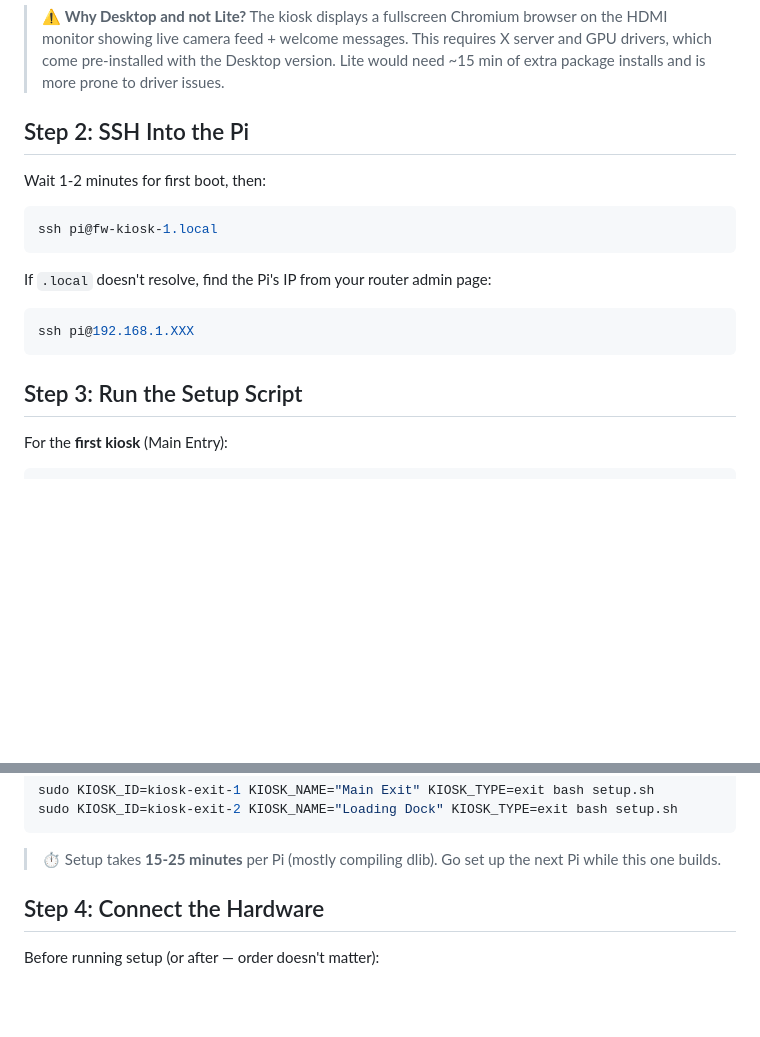
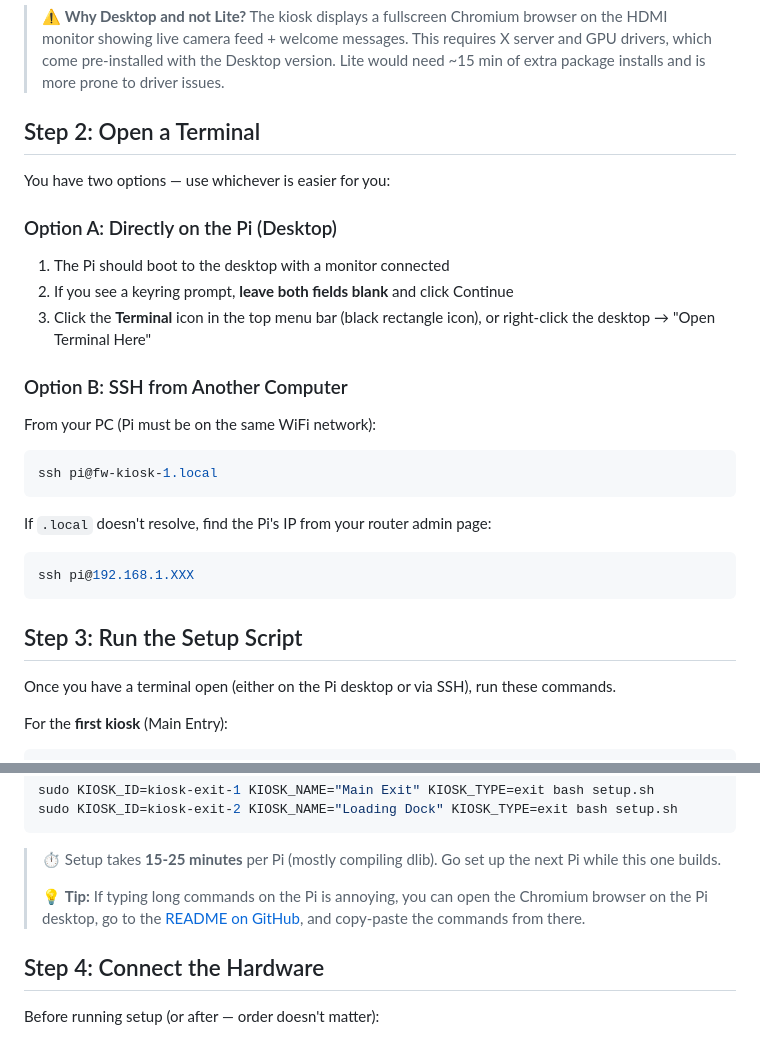
Before and after one commit to nztinversive/fw-attendance, a Markdown page: README.md, 2 parts joined by grey strips. Drawn GitHub-style; blank space fills up the shorter version.

Commit message:
docs: add desktop terminal option alongside SSH for Pi setup
- Step 2 now has Option A (Pi desktop terminal) and Option B (SSH)
- Keyring prompt guidance included
- Tip about copy-pasting commands from GitHub in Pi's browser

````diff
--- a/README.md
+++ b/README.md
@@ -123,9 +123,19 @@ Factory access control system for Fading West. Face recognition at entry/exit po
 
 > ⚠️ **Why Desktop and not Lite?** The kiosk displays a fullscreen Chromium browser on the HDMI monitor showing live camera feed + welcome messages. This requires X server and GPU drivers, which come pre-installed with the Desktop version. Lite would need ~15 min of extra package installs and is more prone to driver issues.
 
-## Step 2: SSH Into the Pi
+## Step 2: Open a Terminal
 
-Wait 1-2 minutes for first boot, then:
+You have two options — use whichever is easier for you:
+
+### Option A: Directly on the Pi (Desktop)
+
+1. The Pi should boot to the desktop with a monitor connected
+2. If you see a keyring prompt, **leave both fields blank** and click Continue
+3. Click the **Terminal** icon in the top menu bar (black rectangle icon), or right-click the desktop → "Open Terminal Here"
+
+### Option B: SSH from Another Computer
+
+From your PC (Pi must be on the same WiFi network):
 
 ```bash
 ssh pi@fw-kiosk-1.local
@@ -138,6 +148,8 @@ ssh pi@192.168.1.XXX
 ```
 
 ## Step 3: Run the Setup Script
+
+Once you have a terminal open (either on the Pi desktop or via SSH), run these commands.
 
 For the **first kiosk** (Main Entry):
 
@@ -161,6 +173,8 @@ sudo KIOSK_ID=kiosk-exit-2 KIOSK_NAME="Loading Dock" KIOSK_TYPE=exit bash setup.
 ```
 
 > ⏱ Setup takes **15-25 minutes** per Pi (mostly compiling dlib). Go set up the next Pi while this one builds.
+>
+> 💡 **Tip:** If typing long commands on the Pi is annoying, you can open the Chromium browser on the Pi desktop, go to the [README on GitHub](https://github.com/nztinversive/fw-gatekeeper), and copy-paste the commands from there.
 
 ## Step 4: Connect the Hardware
 
````
